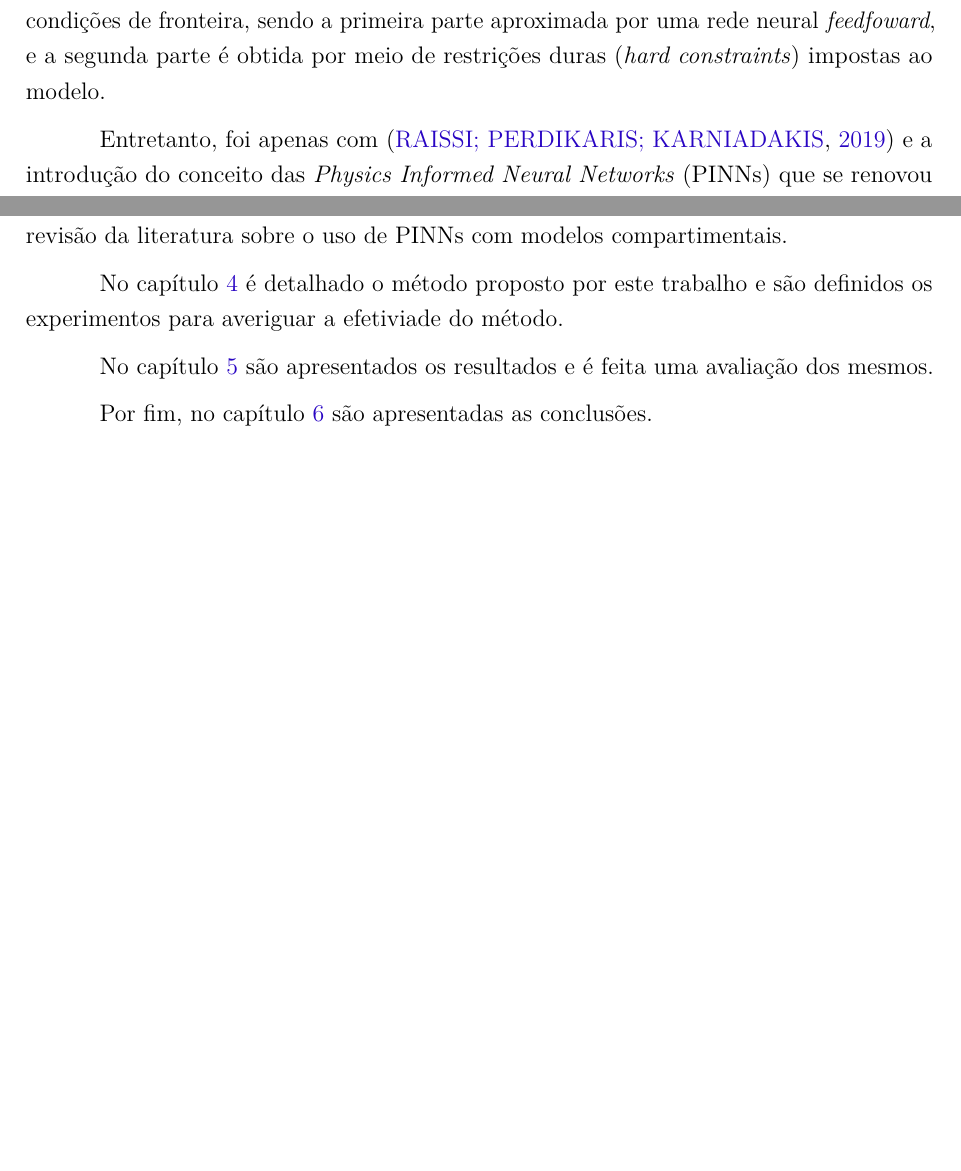
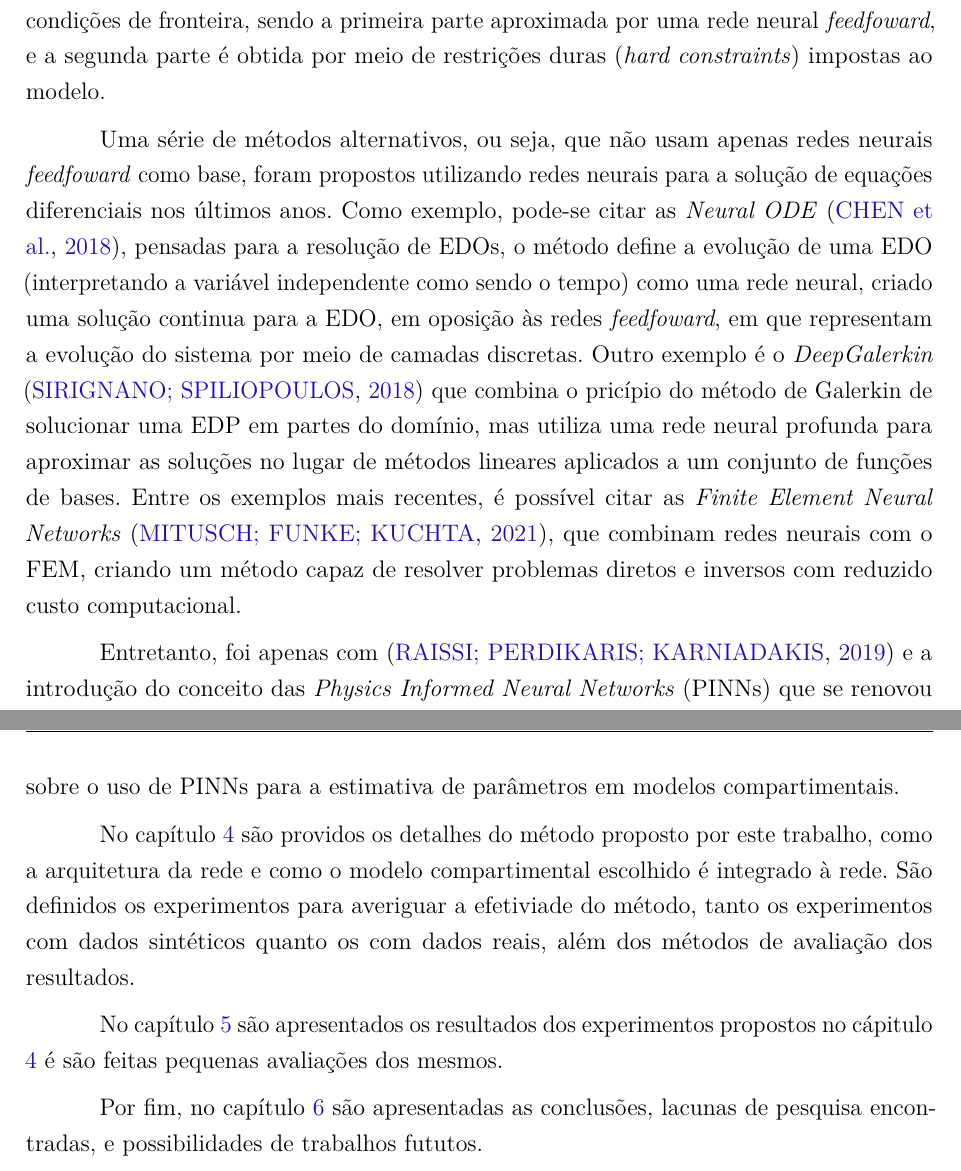
Before and after one commit to ginbar/pinns-epidemiologia, a LaTeX thesis (dissertacao-gabrielbarboza.tex, which reads capitulos/ch1-introducao.tex): two parts of pages 16 and 18 of 65 before the commit and two parts of pages 16 and 19 of 66 after it, joined at a grey line, cut so that both start at the same text, the shorter picture padded with empty space. Compiled offline with pdfLaTeX.

Commit message:
expandindo a introdução

```diff
--- a/capitulos/ch1-introducao.tex
+++ b/capitulos/ch1-introducao.tex
@@ -58,6 +58,23 @@ Os autores separaram o problema em duas partes, as equações diferenciais em s
 as condições de fronteira, sendo a primeira parte aproximada por uma rede neural
 \textit{feedfoward}, e a segunda parte é obtida por meio de restrições duras
 (\textit{hard constraints}) impostas ao modelo.
+
+Uma série de métodos alternativos, ou seja, que não usam apenas redes neurais
+\textit{feedfoward} como base, foram propostos utilizando redes neurais para
+a solução de equações diferenciais nos últimos anos.
+Como exemplo, pode-se citar as \textit{Neural ODE} \cite{chen-etal:2018-neural-ode},
+pensadas para a resolução de EDOs, o método define a evolução de uma EDO
+(interpretando a variável independente como sendo o tempo) como uma rede neural,
+criado uma solução continua para a EDO, em oposição às redes \textit{feedfoward},
+em que representam a evolução do sistema por meio de camadas discretas.
+Outro exemplo é o \textit{DeepGalerkin} \cite{sirignano-spiliopoulos:2018-deepgalerkin}
+que combina o pricípio do método de Galerkin de solucionar uma EDP em partes do
+domínio, mas utiliza uma rede neural profunda para aproximar as soluções no lugar
+de métodos lineares aplicados a um conjunto de funções de bases.
+Entre os exemplos mais recentes, é possível citar as
+\textit{Finite Element Neural Networks} \cite{mitusch:2021-hybrid-fem-nn},
+que combinam redes neurais com o FEM, criando um método capaz de resolver problemas
+diretos e inversos com reduzido custo computacional.
 
 Entretanto, foi apenas com \cite{raissi-etal:19} e a introdução do conceito das
 \textit{Physics Informed Neural Networks} (PINNs) que se renovou o interesse
@@ -168,3 +189,0 @@ No capítulo \ref{sec-modelos-compartimentais} são apresentados os modelos comp
-são discutidas suas propriedades como pontos de equilíbrio e identificabilidade.
-Também é feita uma pequena revisão da literatura sobre o uso de PINNs com
-modelos compartimentais.
@@ -171,10 +195,16 @@ modelos compartimentais.
+Também é feita uma pequena revisão da literatura sobre o uso de PINNs para a
+estimativa de parâmetros em modelos compartimentais.
 
+No capítulo \ref{sec-proposta} são providos os detalhes do método proposto por este
+trabalho, como a arquitetura da rede e como o modelo compartimental escolhido é
+integrado à rede. São definidos os experimentos para averiguar a efetiviade
+do método, tanto os experimentos com dados sintéticos quanto os com dados reais,
+além dos métodos de avaliação dos resultados.
 
-No capítulo \ref{sec-proposta} é detalhado o método proposto por este
-trabalho e são definidos os experimentos para averiguar a efetiviade
-do método.
+No capítulo \ref{sec-avaliacao} são apresentados os resultados dos experimentos
+propostos no cápitulo \ref{sec-proposta} é são feitas pequenas avaliações dos
+mesmos.
 
-No capítulo \ref{sec-avaliacao} são apresentados os resultados e
-é feita uma avaliação dos mesmos.
-
-Por fim, no capítulo \ref{sec-conclusoes} são apresentadas as conclusões.
+Por fim, no capítulo \ref{sec-conclusoes} são apresentadas as conclusões, lacunas
+de pesquisa encontradas, e
+possibilidades de trabalhos fututos.
```
Also changed, not shown: bibliografia.bib (+27 -0 lines), capitulos/ch2-pinns.tex (+2 -7 lines), dissertacao-gabrielbarboza.pdf, capitulos/ch1-introducao.tex (20 more changed lines).
